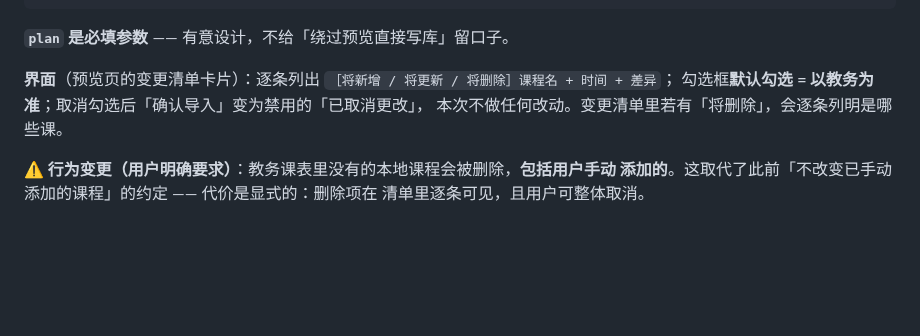
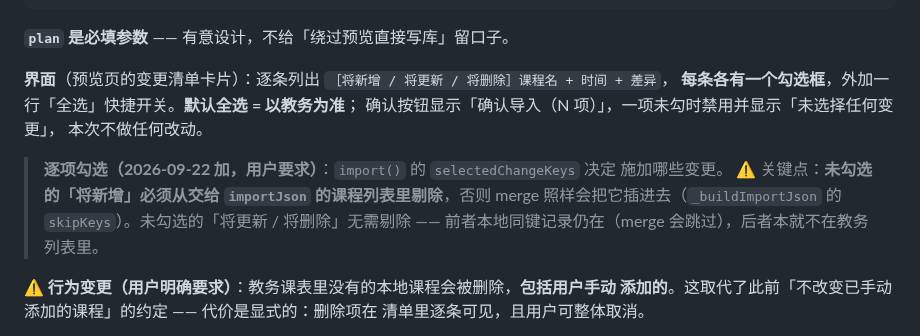
Before and after one commit to JiShuai-183/Plai, a Markdown page: docs/教务一键导入-实施计划.md, the part around the change. Drawn GitHub-style; blank space fills up the shorter version.

Commit message:
docs(eams): §5.2 补记逐项勾选（含『未勾选的将新增须从写入内容剔除』这一关键点）

```diff
--- a/docs/教务一键导入-实施计划.md
+++ b/docs/教务一键导入-实施计划.md
@@ -251,9 +251,16 @@ test/features/eams/
 
 **`plan` 是必填参数** —— 有意设计，不给「绕过预览直接写库」留口子。
 
-**界面**（预览页的变更清单卡片）：逐条列出 `［将新增 / 将更新 / 将删除］课程名 + 时间 + 差异`；
-勾选框**默认勾选 = 以教务为准**；取消勾选后「确认导入」变为禁用的「已取消更改」，
-本次不做任何改动。变更清单里若有「将删除」，会逐条列明是哪些课。
+**界面**（预览页的变更清单卡片）：逐条列出 `［将新增 / 将更新 / 将删除］课程名 + 时间 + 差异`，
+**每条各有一个勾选框**，外加一行「全选」快捷开关。**默认全选 = 以教务为准**；
+确认按钮显示「确认导入（N 项）」，一项未勾时禁用并显示「未选择任何变更」，
+本次不做任何改动。
+
+> **逐项勾选（2026-09-22 加，用户要求）**：`import()` 的 `selectedChangeKeys` 决定
+> 施加哪些变更。
+> ⚠️ 关键点：**未勾选的「将新增」必须从交给 `importJson` 的课程列表里剔除**，否则
+> merge 照样会把它插进去（`_buildImportJson` 的 `skipKeys`）。未勾选的「将更新 /
+> 将删除」无需剔除 —— 前者本地同键记录仍在（merge 会跳过），后者本就不在教务列表里。
 
 ⚠️ **行为变更（用户明确要求）**：教务课表里没有的本地课程会被删除，**包括用户手动
 添加的**。这取代了此前「不改变已手动添加的课程」的约定 —— 代价是显式的：删除项在
```
